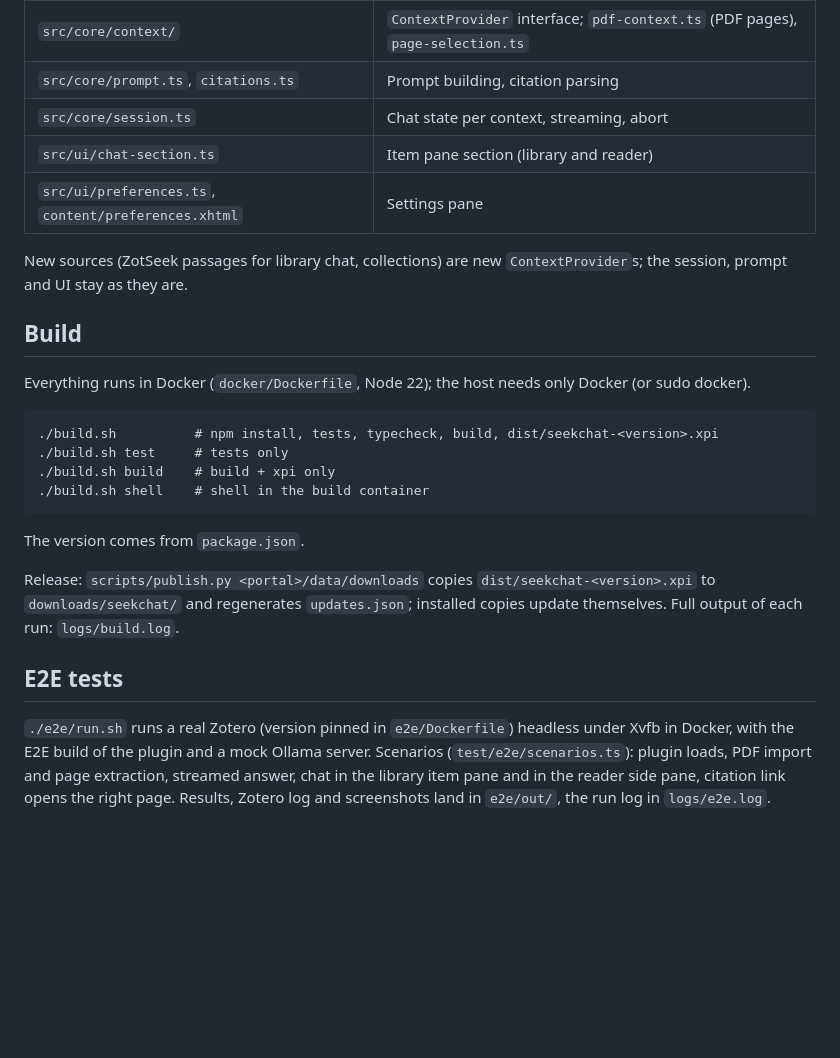
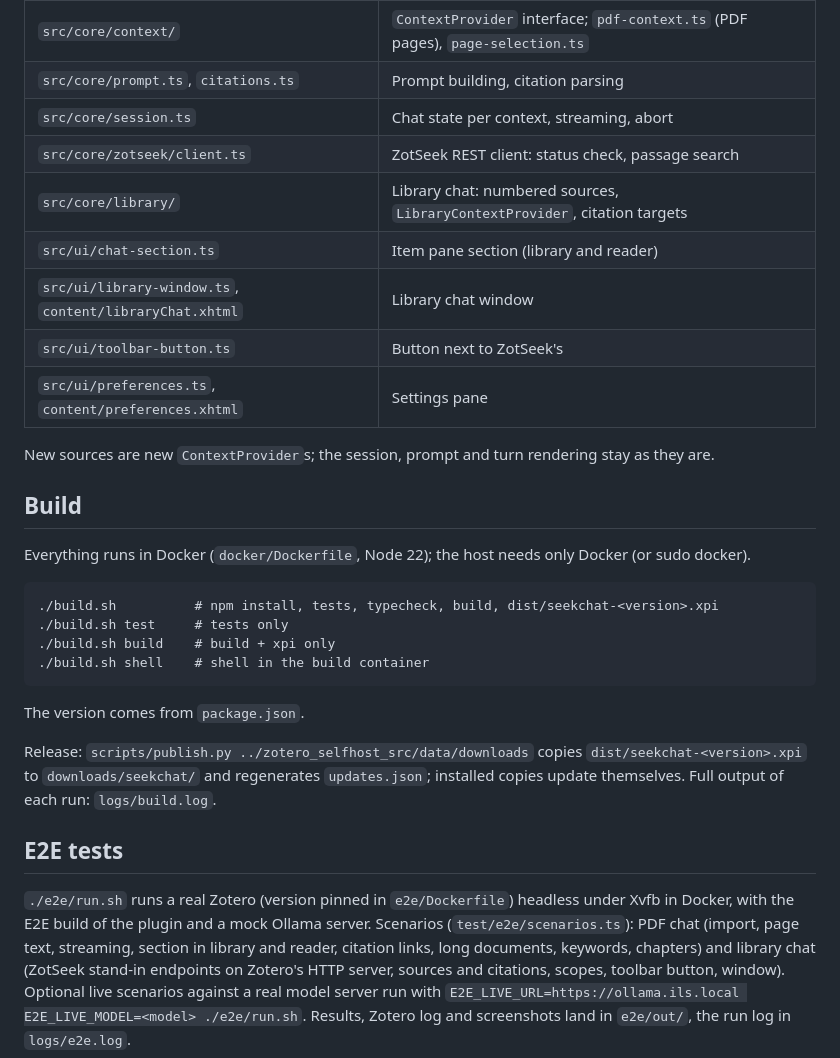
Before and after one commit to ILS-Research/seekchat-zotero, a Markdown page: README.md, the part around one of its changes. Drawn GitHub-style; blank space fills up the shorter version.

Commit message:
Docs: library chat window, portal zotero.ils.local, E2E coverage
Co-Authored-By: Claude Opus 5.5 <noreply@anthropic.com>

```diff
--- a/README.md
+++ b/README.md
@@ -32,11 +39,14 @@ ZotSeek comes later.
 | `src/core/context/` | `ContextProvider` interface; `pdf-context.ts` (PDF pages), `page-selection.ts` |
 | `src/core/prompt.ts`, `citations.ts` | Prompt building, citation parsing |
 | `src/core/session.ts` | Chat state per context, streaming, abort |
+| `src/core/zotseek/client.ts` | ZotSeek REST client: status check, passage search |
+| `src/core/library/` | Library chat: numbered sources, `LibraryContextProvider`, citation targets |
 | `src/ui/chat-section.ts` | Item pane section (library and reader) |
+| `src/ui/library-window.ts`, `content/libraryChat.xhtml` | Library chat window |
+| `src/ui/toolbar-button.ts` | Button next to ZotSeek's |
 | `src/ui/preferences.ts`, `content/preferences.xhtml` | Settings pane |
 
-New sources (ZotSeek passages for library chat, collections) are new `ContextProvider`s; the session,
-prompt and UI stay as they are.
+New sources are new `ContextProvider`s; the session, prompt and turn rendering stay as they are.
 
 ## Build
 
@@ -51,13 +61,15 @@ Everything runs in Docker (`docker/Dockerfile`, Node 22); the host needs only Do
 
 The version comes from `package.json`.
 
-Release: `scripts/publish.py <portal>/data/downloads` copies `dist/seekchat-<version>.xpi` to
+Release: `scripts/publish.py ../zotero_selfhost_src/data/downloads` copies `dist/seekchat-<version>.xpi` to
 `downloads/seekchat/` and regenerates `updates.json`; installed copies update themselves. Full output of each run: `logs/build.log`.
 
 ## E2E tests
 
 `./e2e/run.sh` runs a real Zotero (version pinned in `e2e/Dockerfile`) headless under Xvfb in
 Docker, with the E2E build of the plugin and a mock Ollama server. Scenarios (`test/e2e/scenarios.ts`):
-plugin loads, PDF import and page extraction, streamed answer, chat in the library item pane and in
-the reader side pane, citation link opens the right page. Results, Zotero log and screenshots land in
+PDF chat (import, page text, streaming, section in library and reader, citation links, long documents,
+keywords, chapters) and library chat (ZotSeek stand-in endpoints on Zotero's HTTP server, sources and
+citations, scopes, toolbar button, window). Optional live scenarios against a real model server run
+with `E2E_LIVE_URL=https://ollama.ils.local E2E_LIVE_MODEL=<model> ./e2e/run.sh`. Results, Zotero log and screenshots land in
 `e2e/out/`, the run log in `logs/e2e.log`.
```
Also changed, not shown: other parts of README.md (+10 -3 lines), CLAUDE.md (+7 -5 lines).
